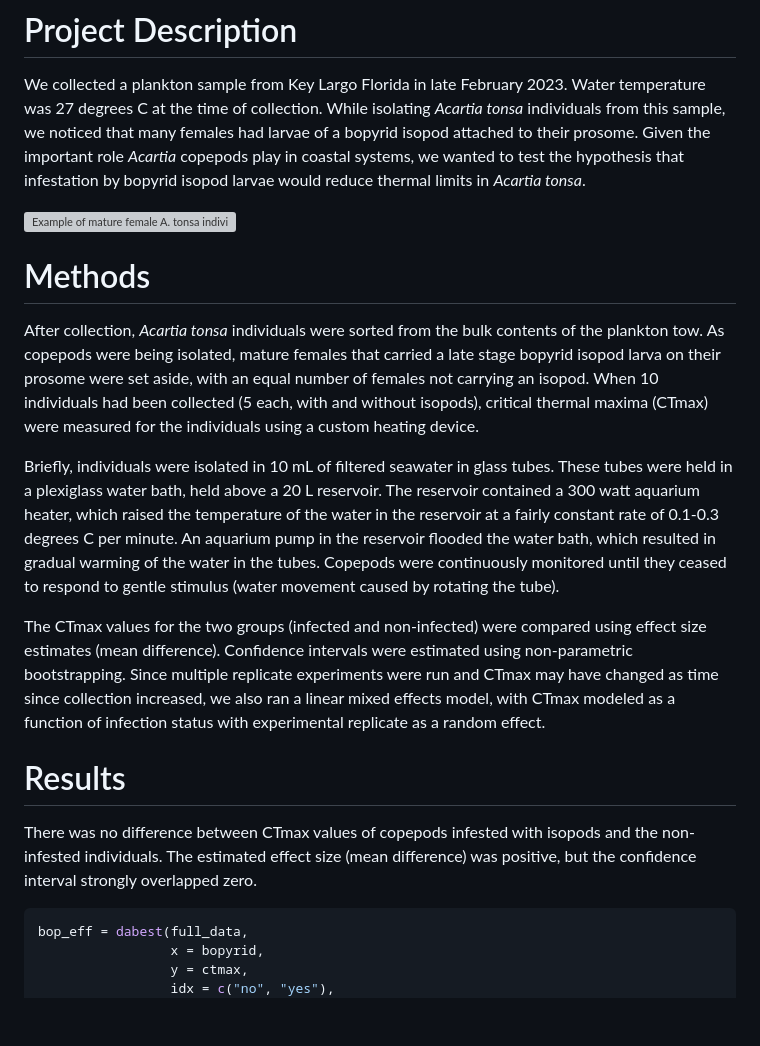
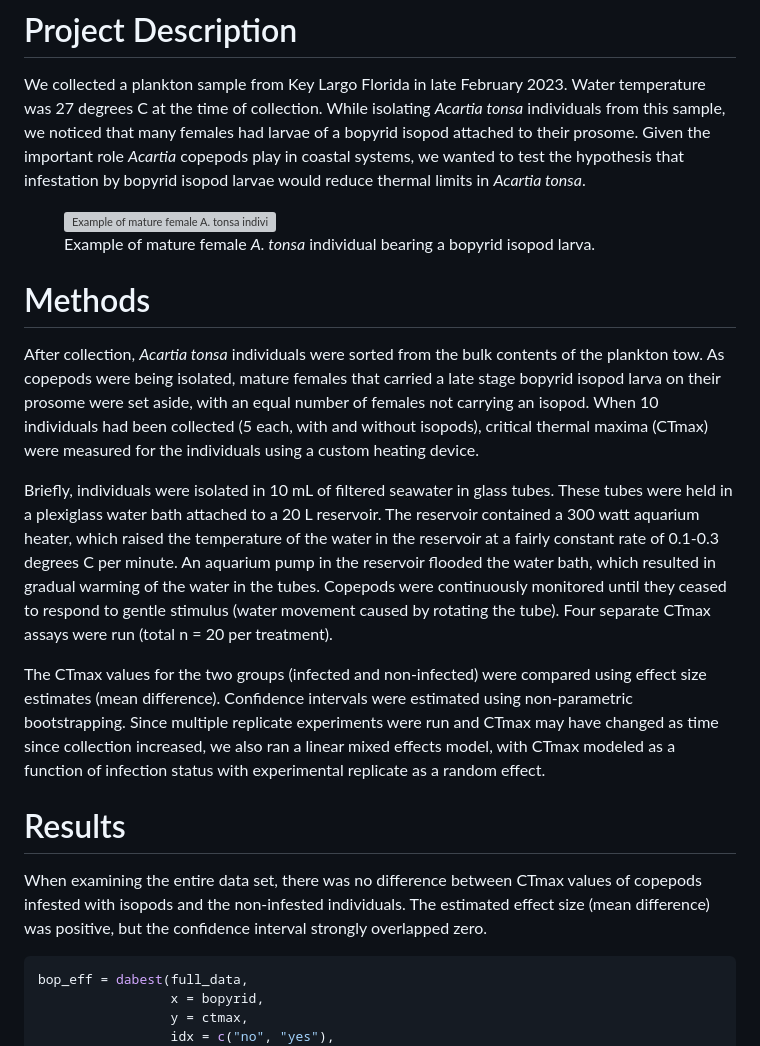
Before and after one commit to ZoopEcoEvo/parasitized_tonsa_limits, a Markdown page: Output/Reports/report.md, the part around the change printed below. Drawn GitHub-style; blank space fills up the shorter version; grey boxes are pictures that could not be loaded.

````diff
--- a/Output/Reports/report.md
+++ b/Output/Reports/report.md
@@ -19,8 +19,12 @@ prosome. Given the important role *Acartia* copepods play in coastal
 systems, we wanted to test the hypothesis that infestation by bopyrid
 isopod larvae would reduce thermal limits in *Acartia tonsa*.
 
-![Example of mature female A. tonsa individual bearing a bopyrid isopod
-larva.](images/IMG_1347.jpeg)
+<figure>
+<img src="images/IMG_1347.jpeg" width="400"
+alt="Example of mature female A. tonsa individual bearing a bopyrid isopod larva." />
+<figcaption aria-hidden="true">Example of mature female <em>A.
+tonsa</em> individual bearing a bopyrid isopod larva.</figcaption>
+</figure>
 
 # Methods
 
@@ -33,14 +37,15 @@ isopods), critical thermal maxima (CTmax) were measured for the
 individuals using a custom heating device.
 
 Briefly, individuals were isolated in 10 mL of filtered seawater in
-glass tubes. These tubes were held in a plexiglass water bath, held
-above a 20 L reservoir. The reservoir contained a 300 watt aquarium
-heater, which raised the temperature of the water in the reservoir at a
-fairly constant rate of 0.1-0.3 degrees C per minute. An aquarium pump
-in the reservoir flooded the water bath, which resulted in gradual
-warming of the water in the tubes. Copepods were continuously monitored
-until they ceased to respond to gentle stimulus (water movement caused
-by rotating the tube).
+glass tubes. These tubes were held in a plexiglass water bath attached
+to a 20 L reservoir. The reservoir contained a 300 watt aquarium heater,
+which raised the temperature of the water in the reservoir at a fairly
+constant rate of 0.1-0.3 degrees C per minute. An aquarium pump in the
+reservoir flooded the water bath, which resulted in gradual warming of
+the water in the tubes. Copepods were continuously monitored until they
+ceased to respond to gentle stimulus (water movement caused by rotating
+the tube). Four separate CTmax assays were run (total n = 20 per
+treatment).
 
 The CTmax values for the two groups (infected and non-infected) were
 compared using effect size estimates (mean difference). Confidence
@@ -52,10 +57,10 @@ experimental replicate as a random effect.
 
 # Results
 
-There was no difference between CTmax values of copepods infested with
-isopods and the non-infested individuals. The estimated effect size
-(mean difference) was positive, but the confidence interval strongly
-overlapped zero.
+When examining the entire data set, there was no difference between
+CTmax values of copepods infested with isopods and the non-infested
+individuals. The estimated effect size (mean difference) was positive,
+but the confidence interval strongly overlapped zero.
 
 ``` r
 bop_eff = dabest(full_data,
````
Also changed, not shown: other parts of Output/Reports/report.md (+52 -25 lines), Output/Figures/markdown/forest-plot-1.png (added), 7 other files.
